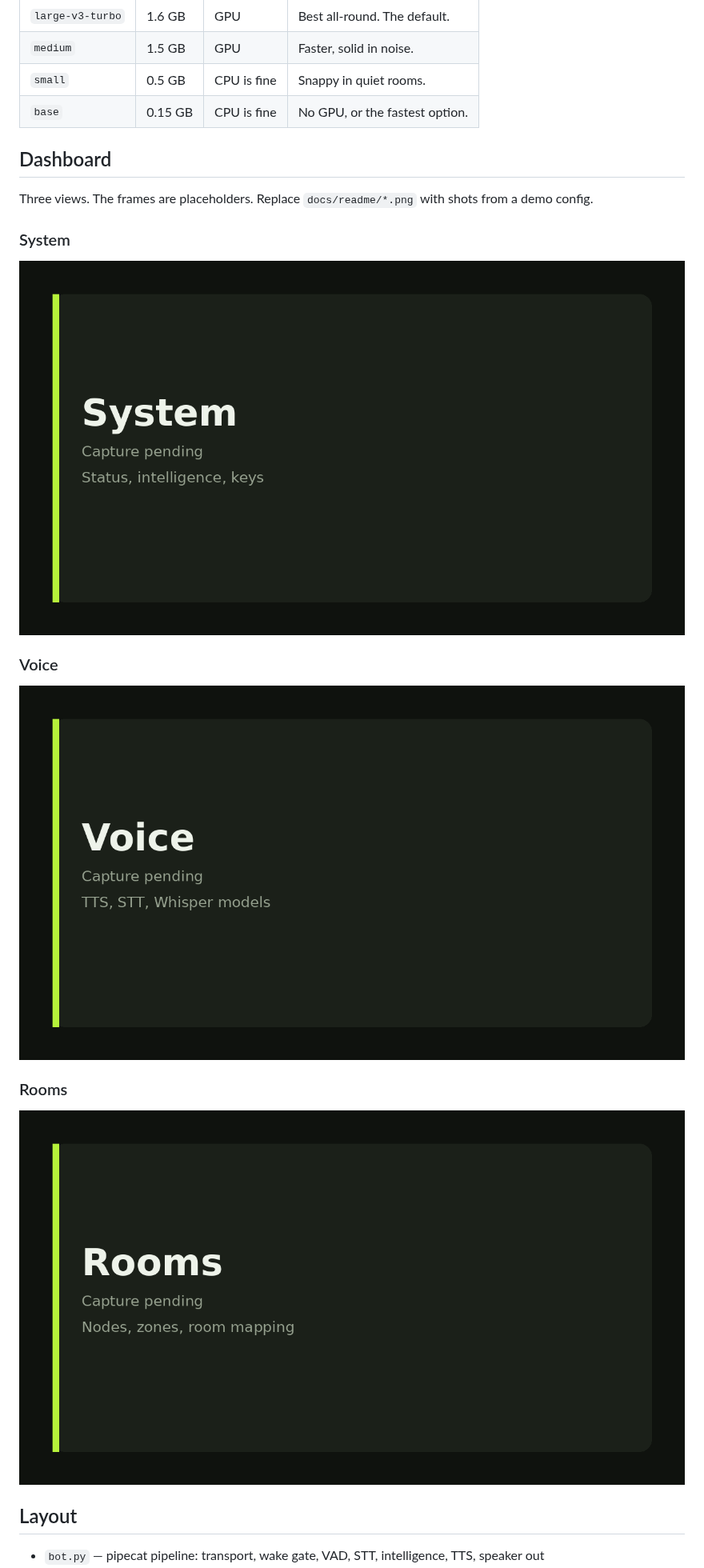
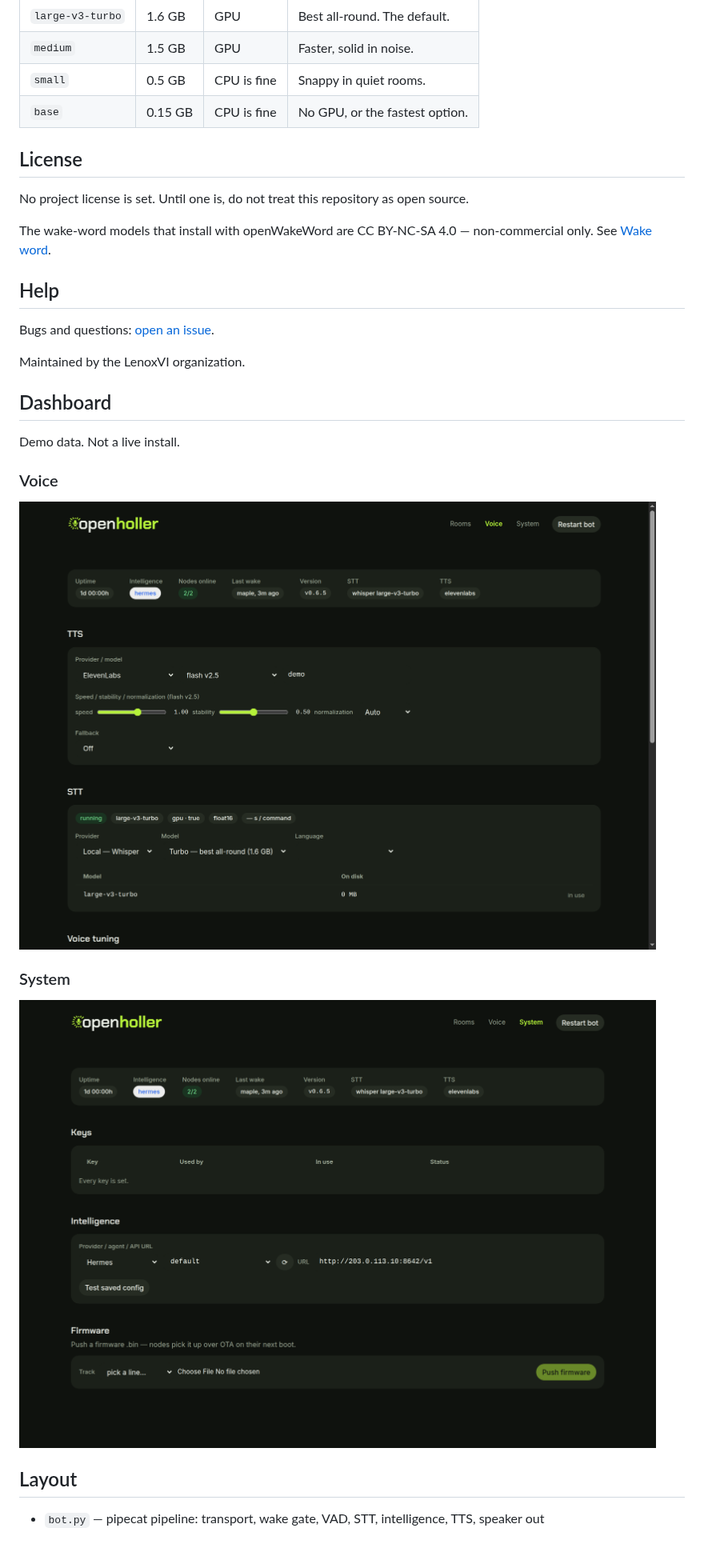
Before and after one commit to LenoxSI/lenoxvi, a Markdown page: README.md, the part around one of its changes. Shown at 80% size. Drawn GitHub-style; pictures changed too: docs/readme/rooms.png, docs/readme/system.png, docs/readme/voice.png; blank space fills up the shorter version.

Commit message:
docs: README landing page
Quick start and demo dashboard shots above the tables. License and help added. Install manual stays below.

```diff
--- a/README.md
+++ b/README.md
@@ -59,21 +74,29 @@ Four faster-whisper models. The "best for" line is the dashboard catalog label,
 | `small` | 0.5 GB | CPU is fine | Snappy in quiet rooms. |
 | `base` | 0.15 GB | CPU is fine | No GPU, or the fastest option. |
 
+## License
+
+No project license is set. Until one is, do not treat this repository as open source.
+
+The wake-word models that install with openWakeWord are CC BY-NC-SA 4.0 — non-commercial only. See [Wake word](#wake-word).
+
+## Help
+
+Bugs and questions: [open an issue](https://github.com/LenoxSI/lenoxvi/issues).
+
+Maintained by the LenoxVI organization.
+
 ## Dashboard
 
-Three views. The frames are placeholders. Replace `docs/readme/*.png` with shots from a demo config.
+Demo data. Not a live install.
+
+### Voice
+
+![Voice view of the dashboard](docs/readme/voice.png)
 
 ### System
 
-![System, capture pending](docs/readme/system.png)
-
-### Voice
-
-![Voice, capture pending](docs/readme/voice.png)
-
-### Rooms
-
-![Rooms, capture pending](docs/readme/rooms.png)
+![System view of the dashboard](docs/readme/system.png)
 
 ## Layout
 
```
Also changed, not shown: other parts of README.md (+16 -1 lines).
